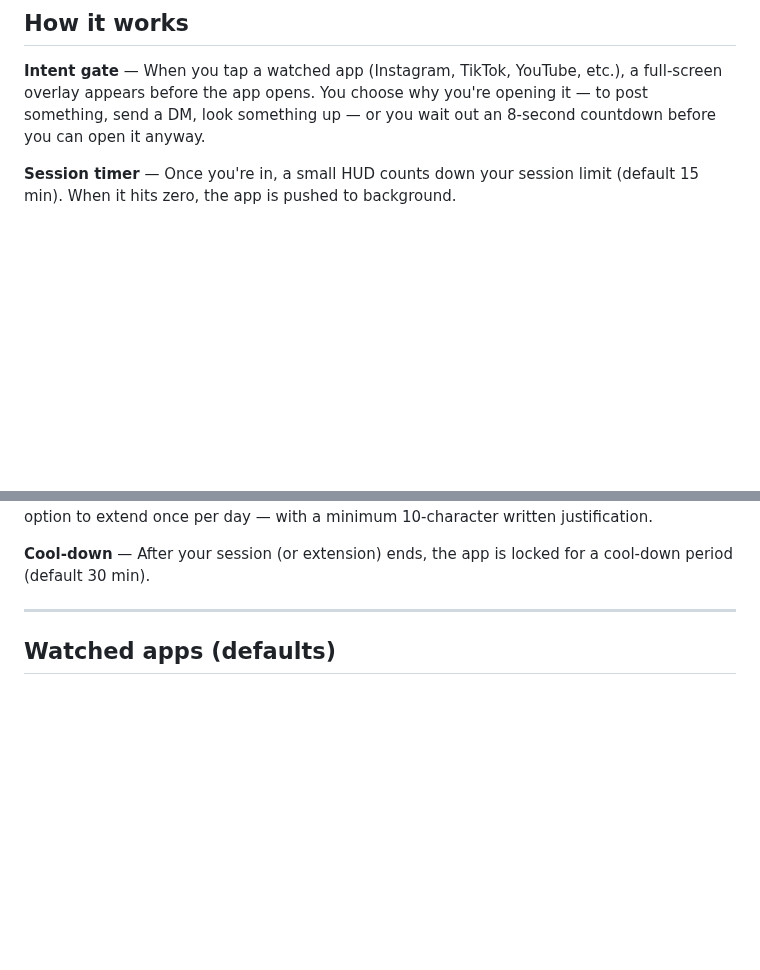
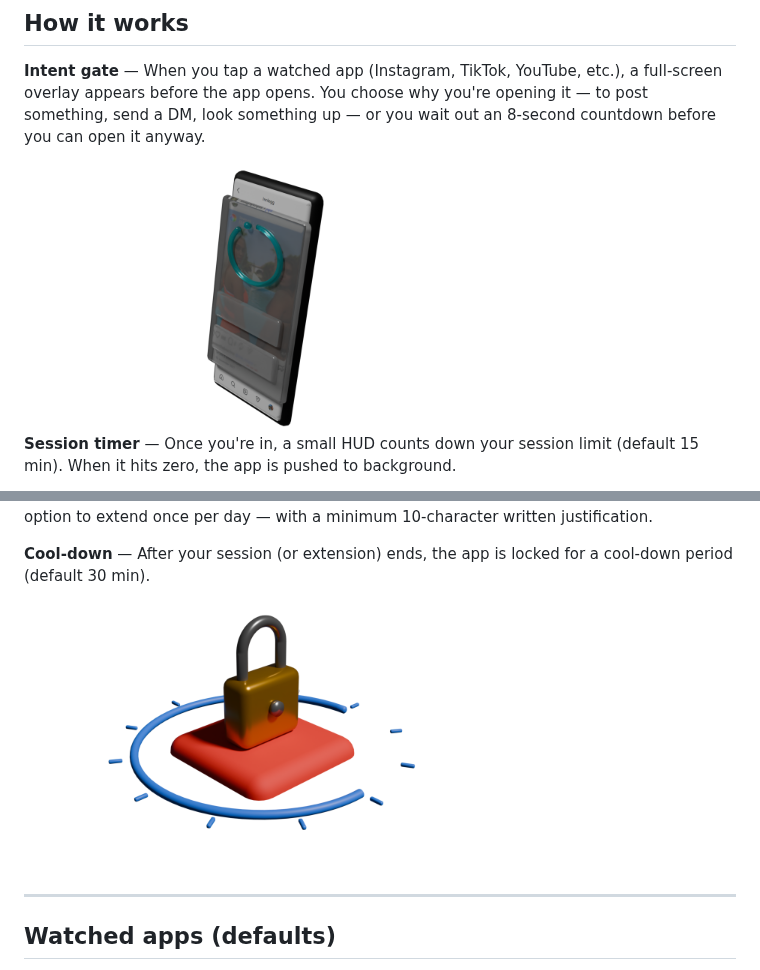
Before and after one commit to Scandiking/Defang, a Markdown page: README.md, 2 parts joined by grey strips. Rendered like a GitHub page; pictures changed too: assets/blender/Cooldown_Lock.png (added), assets/blender/IntentGate.png (added); blank space fills up the shorter version.

```diff
--- a/README.md
+++ b/README.md
@@ -10,4 +10,6 @@ Social media apps are engineered to pull you in without asking. Defang puts a sp
 
 **Intent gate** — When you tap a watched app (Instagram, TikTok, YouTube, etc.), a full-screen overlay appears before the app opens. You choose why you're opening it — to post something, send a DM, look something up — or you wait out an 8-second countdown before you can open it anyway.
 
+<img src="assets/blender/IntentGate.png" width="480" alt="Intent gate — a countdown ring overlays the feed before the app opens">
+
 **Session timer** — Once you're in, a small HUD counts down your session limit (default 15 min). When it hits zero, the app is pushed to background.
@@ -15,6 +19,8 @@ Social media apps are engineered to pull you in without asking. Defang puts a sp
 **End card** — At session end you see how long you were in, a friction prompt to reflect, and the option to extend once per day — with a minimum 10-character written justification.
 
 **Cool-down** — After your session (or extension) ends, the app is locked for a cool-down period (default 30 min).
+
+<img src="assets/blender/Cooldown_Lock.png" width="480" alt="Cool-down — a padlock on the app icon, ringed by a clock face">
 
 ---
 
```
Also changed, not shown: other parts of README.md (+2 -0 lines), assets/blender/Instagram_feed.png (added), 11 other files.
